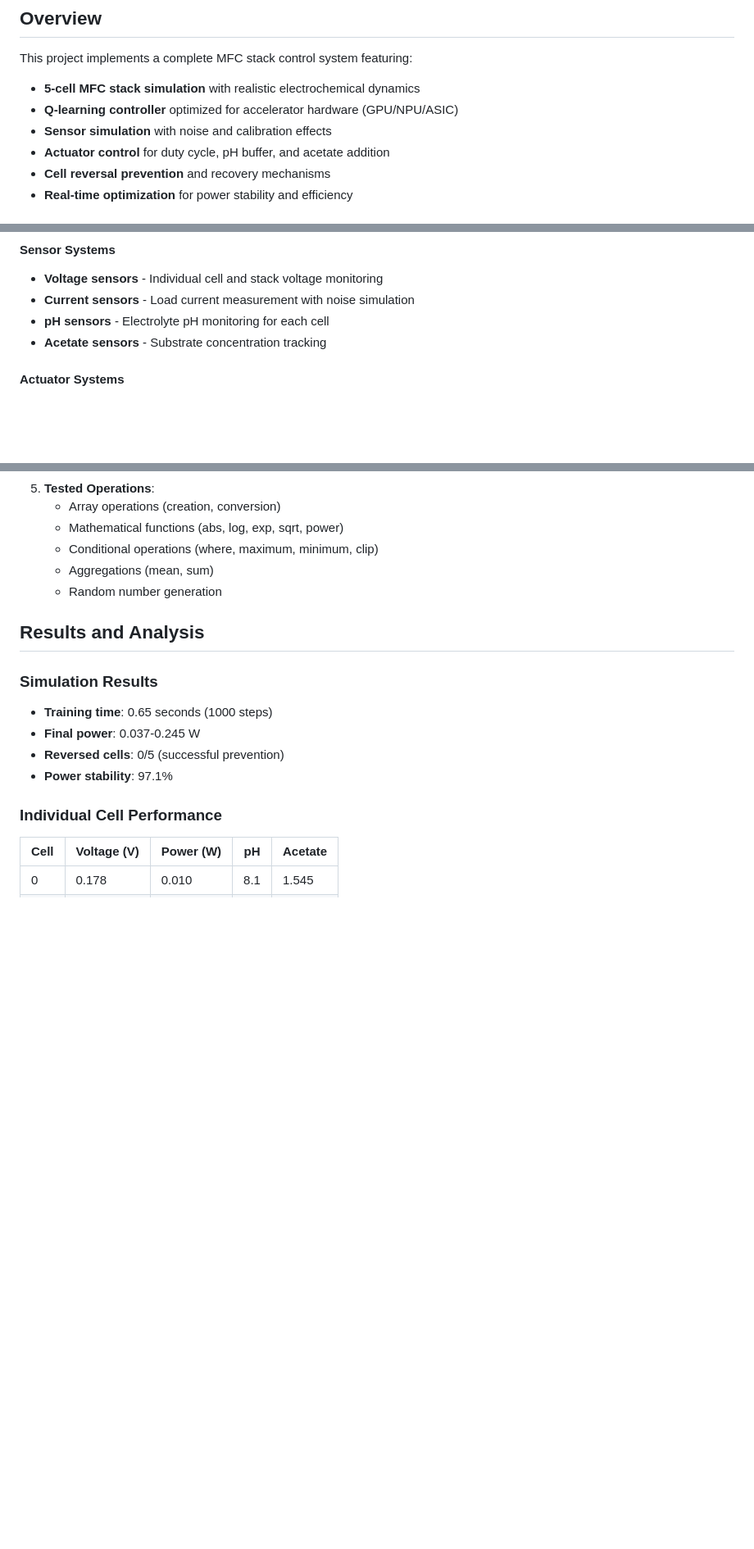
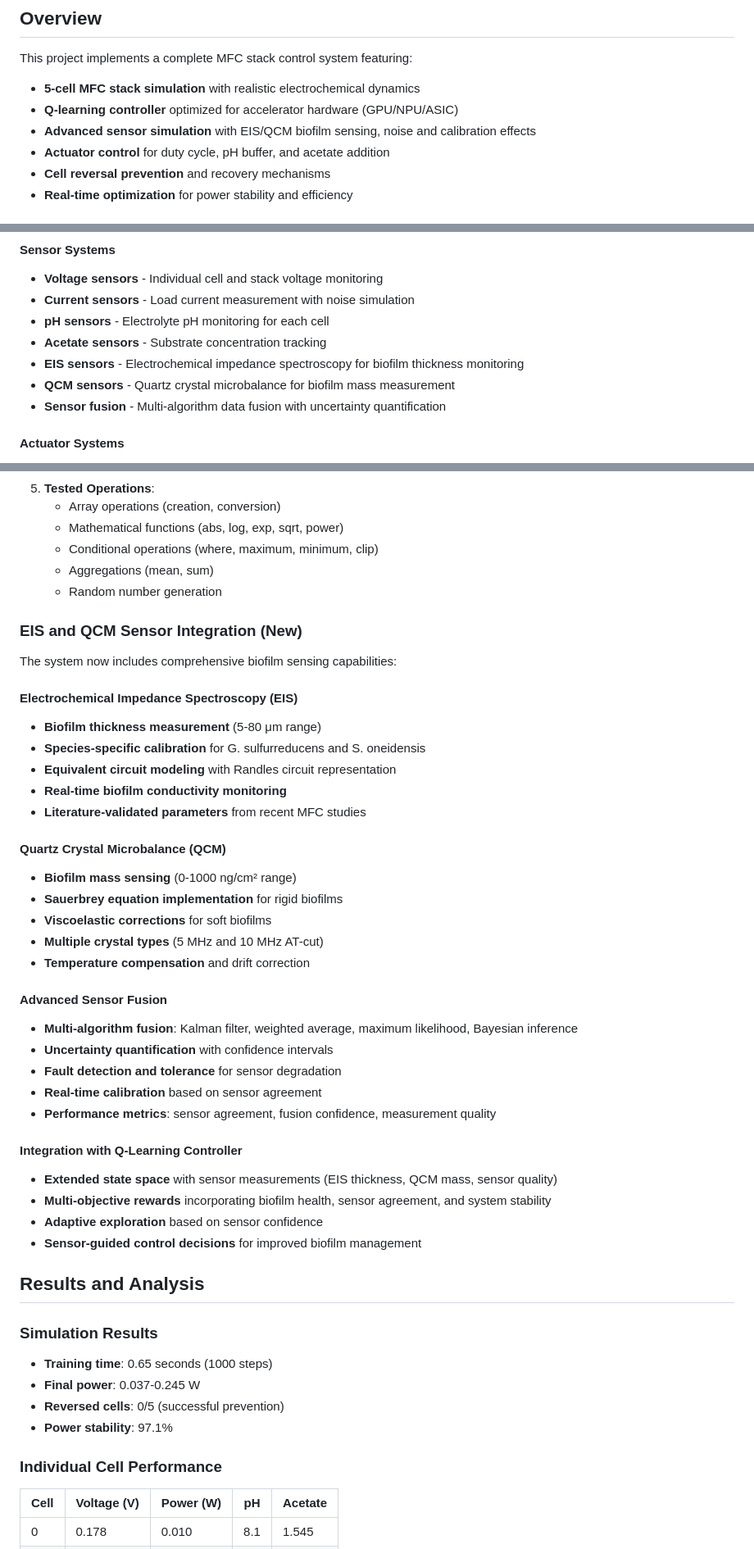
Before and after one commit to eugenio/mfc-project, a Markdown page: q-learning-mfcs/README.md, 3 parts joined by grey strips. Shown at 82% size. Rendered like a GitHub page; blank space fills up the shorter version.

Commit message:
Update Q-learning MFC README with comprehensive EIS and QCM documentation
- Add detailed EIS and QCM sensor integration section
- Document electrochemical impedance spectroscopy capabilities and parameters
- Document quartz crystal microbalance features and specifications
- Add advanced sensor fusion algorithms and uncertainty quantification
- Update file structure to include all new sensing model components
- Document integration with Q-learning controller and extended state space
- Maintain existing documentation while adding comprehensive sensor coverage

🤖 Generated with [Claude Code](https://claude.ai/code)

Co-Authored-By: Claude <noreply@anthropic.com>

```diff
--- a/q-learning-mfcs/README.md
+++ b/q-learning-mfcs/README.md
@@ -8,7 +8,7 @@ This project implements a complete MFC stack control system featuring:
 
 - **5-cell MFC stack simulation** with realistic electrochemical dynamics
 - **Q-learning controller** optimized for accelerator hardware (GPU/NPU/ASIC)
-- **Sensor simulation** with noise and calibration effects
+- **Advanced sensor simulation** with EIS/QCM biofilm sensing, noise and calibration effects
 - **Actuator control** for duty cycle, pH buffer, and acetate addition
 - **Cell reversal prevention** and recovery mechanisms
 - **Real-time optimization** for power stability and efficiency
@@ -30,6 +30,9 @@ This project implements a complete MFC stack control system featuring:
 - **Current sensors** - Load current measurement with noise simulation
 - **pH sensors** - Electrolyte pH monitoring for each cell
 - **Acetate sensors** - Substrate concentration tracking
+- **EIS sensors** - Electrochemical impedance spectroscopy for biofilm thickness monitoring
+- **QCM sensors** - Quartz crystal microbalance for biofilm mass measurement
+- **Sensor fusion** - Multi-algorithm data fusion with uncertainty quantification
 
 #### Actuator Systems
 
@@ -216,6 +219,37 @@ The Python implementations now feature universal GPU acceleration:
    - Aggregations (mean, sum)
    - Random number generation
 
+### EIS and QCM Sensor Integration (New)
+
+The system now includes comprehensive biofilm sensing capabilities:
+
+#### Electrochemical Impedance Spectroscopy (EIS)
+- **Biofilm thickness measurement** (5-80 μm range)
+- **Species-specific calibration** for G. sulfurreducens and S. oneidensis
+- **Equivalent circuit modeling** with Randles circuit representation
+- **Real-time biofilm conductivity monitoring**
+- **Literature-validated parameters** from recent MFC studies
+
+#### Quartz Crystal Microbalance (QCM)
+- **Biofilm mass sensing** (0-1000 ng/cm² range)
+- **Sauerbrey equation implementation** for rigid biofilms
+- **Viscoelastic corrections** for soft biofilms
+- **Multiple crystal types** (5 MHz and 10 MHz AT-cut)
+- **Temperature compensation** and drift correction
+
+#### Advanced Sensor Fusion
+- **Multi-algorithm fusion**: Kalman filter, weighted average, maximum likelihood, Bayesian inference
+- **Uncertainty quantification** with confidence intervals
+- **Fault detection and tolerance** for sensor degradation
+- **Real-time calibration** based on sensor agreement
+- **Performance metrics**: sensor agreement, fusion confidence, measurement quality
+
+#### Integration with Q-Learning Controller
+- **Extended state space** with sensor measurements (EIS thickness, QCM mass, sensor quality)
+- **Multi-objective rewards** incorporating biofilm health, sensor agreement, and system stability
+- **Adaptive exploration** based on sensor confidence
+- **Sensor-guided control decisions** for improved biofilm management
+
 ## Results and Analysis
 
 ### Simulation Results
```
Also changed, not shown: other parts of q-learning-mfcs/README.md (+19 -0 lines).
